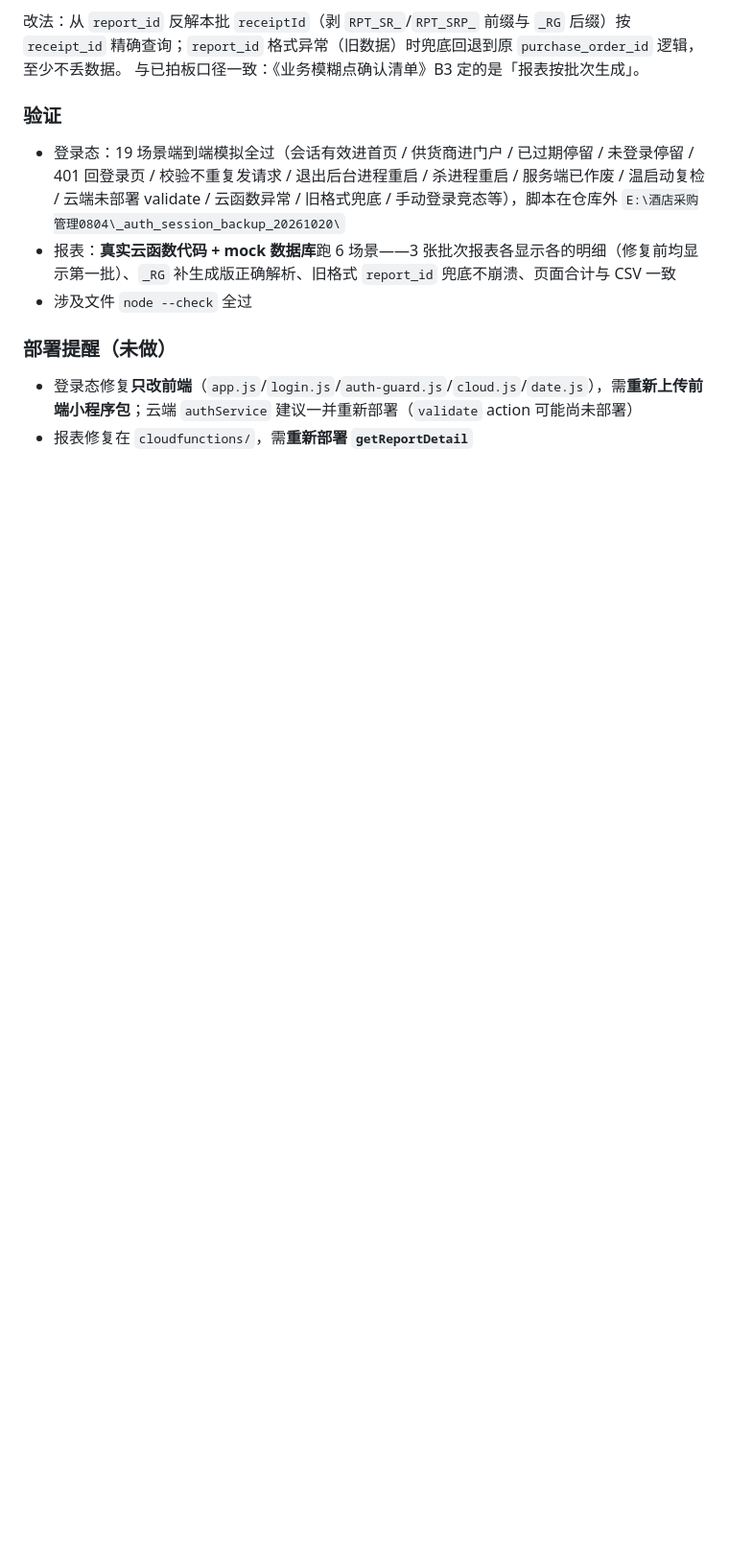
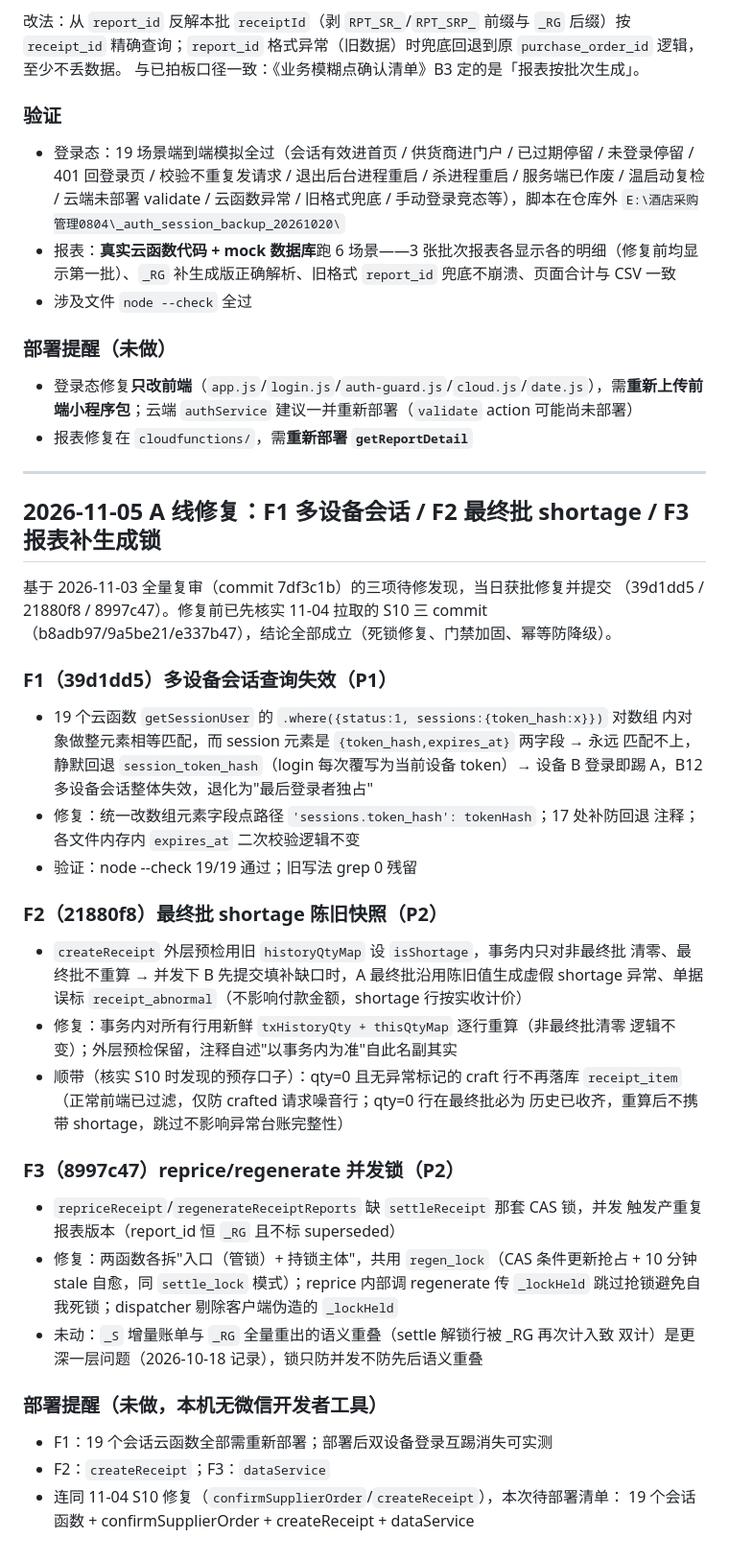
Before and after one commit to rishengW/mini-program, a Markdown page: log.md, the part around the change. Shown at 96% size. Drawn GitHub-style; blank space fills up the shorter version.

Commit message:
docs: log.md 留痕 2026-11-05 A 线修复（F1/F2/F3）

```diff
--- a/log.md
+++ b/log.md
@@ -239,3 +239,45 @@
 
 - 登录态修复**只改前端**（`app.js`/`login.js`/`auth-guard.js`/`cloud.js`/`date.js`），需**重新上传前端小程序包**；云端 `authService` 建议一并重新部署（`validate` action 可能尚未部署）
 - 报表修复在 `cloudfunctions/`，需**重新部署 `getReportDetail`**
+
+---
+
+## 2026-11-05 A 线修复：F1 多设备会话 / F2 最终批 shortage / F3 报表补生成锁
+
+基于 2026-11-03 全量复审（commit 7df3c1b）的三项待修发现，当日获批修复并提交
+（39d1dd5 / 21880f8 / 8997c47）。修复前已先核实 11-04 拉取的 S10 三 commit
+（b8adb97/9a5be21/e337b47），结论全部成立（死锁修复、门禁加固、幂等防降级）。
+
+### F1（39d1dd5）多设备会话查询失效（P1）
+- 19 个云函数 `getSessionUser` 的 `.where({status:1, sessions:{token_hash:x}})` 对数组
+  内对象做整元素相等匹配，而 session 元素是 `{token_hash,expires_at}` 两字段 → 永远
+  匹配不上，静默回退 `session_token_hash`（login 每次覆写为当前设备 token）→ 设备 B
+  登录即踢 A，B12 多设备会话整体失效，退化为"最后登录者独占"
+- 修复：统一改数组元素字段点路径 `'sessions.token_hash': tokenHash`；17 处补防回退
+  注释；各文件内存内 `expires_at` 二次校验逻辑不变
+- 验证：node --check 19/19 通过；旧写法 grep 0 残留
+
+### F2（21880f8）最终批 shortage 陈旧快照（P2）
+- `createReceipt` 外层预检用旧 `historyQtyMap` 设 `isShortage`，事务内只对非最终批
+  清零、最终批不重算 → 并发下 B 先提交填补缺口时，A 最终批沿用陈旧值生成虚假
+  shortage 异常、单据误标 `receipt_abnormal`（不影响付款金额，shortage 行按实收计价）
+- 修复：事务内对所有行用新鲜 `txHistoryQty + thisQtyMap` 逐行重算（非最终批清零
+  逻辑不变）；外层预检保留，注释自述"以事务内为准"自此名副其实
+- 顺带（核实 S10 时发现的预存口子）：qty=0 且无异常标记的 craft 行不再落库
+  `receipt_item`（正常前端已过滤，仅防 crafted 请求噪音行；qty=0 行在最终批必为
+  历史已收齐，重算后不携带 shortage，跳过不影响异常台账完整性）
+
+### F3（8997c47）reprice/regenerate 并发锁（P2）
+- `repriceReceipt`/`regenerateReceiptReports` 缺 `settleReceipt` 那套 CAS 锁，并发
+  触发产重复报表版本（report_id 恒 `_RG` 且不标 superseded）
+- 修复：两函数各拆"入口（管锁）+ 持锁主体"，共用 `regen_lock`（CAS 条件更新抢占 +
+  10 分钟 stale 自愈，同 `settle_lock` 模式）；reprice 内部调 regenerate 传
+  `_lockHeld` 跳过抢锁避免自我死锁；dispatcher 剔除客户端伪造的 `_lockHeld`
+- 未动：`_S` 增量账单与 `_RG` 全量重出的语义重叠（settle 解锁行被 _RG 再次计入致
+  双计）是更深一层问题（2026-10-18 记录），锁只防并发不防先后语义重叠
+
+### 部署提醒（未做，本机无微信开发者工具）
+- F1：19 个会话云函数全部需重新部署；部署后双设备登录互踢消失可实测
+- F2：`createReceipt`；F3：`dataService`
+- 连同 11-04 S10 修复（`confirmSupplierOrder`/`createReceipt`），本次待部署清单：
+  19 个会话函数 + confirmSupplierOrder + createReceipt + dataService
```
